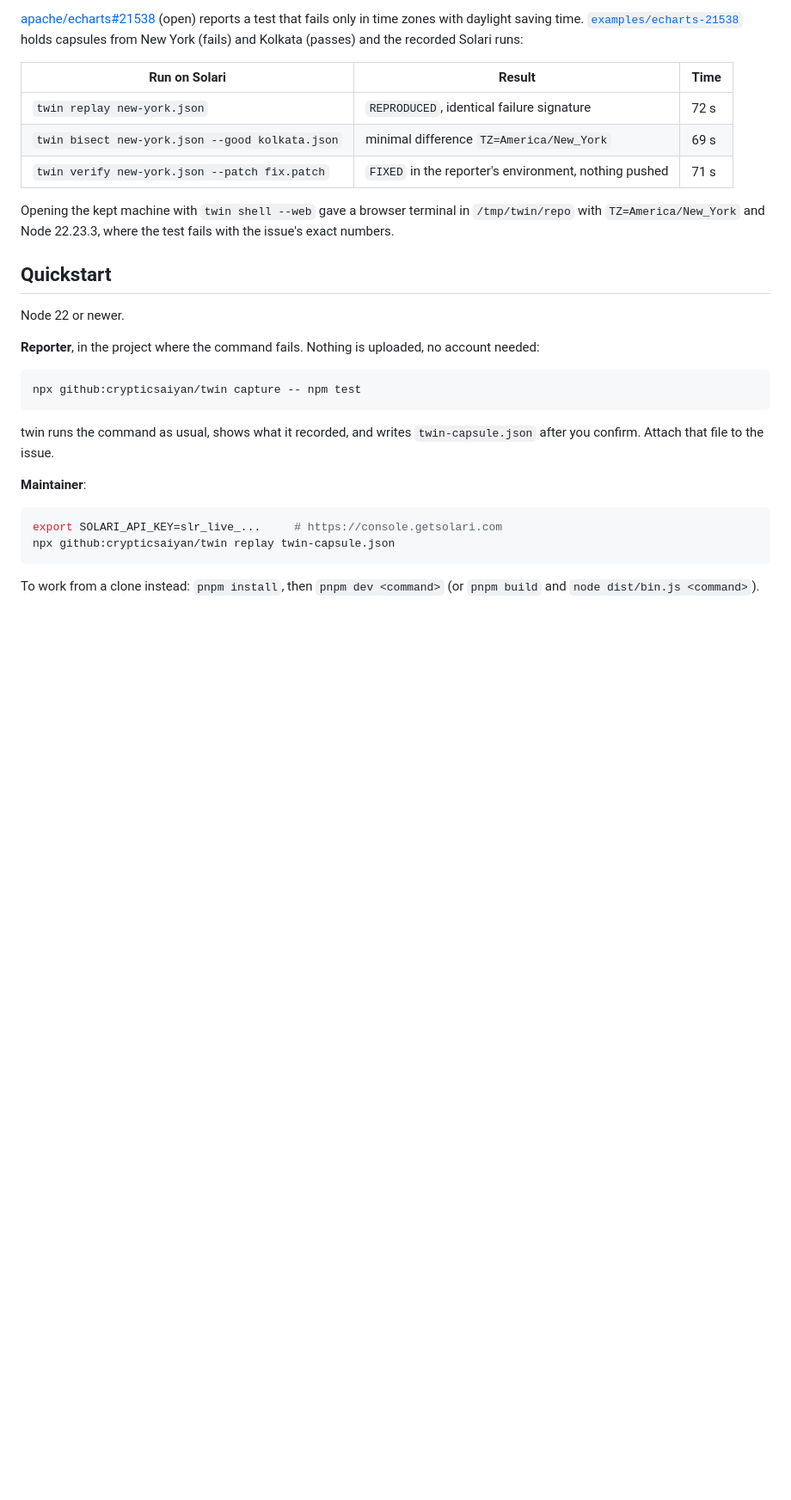
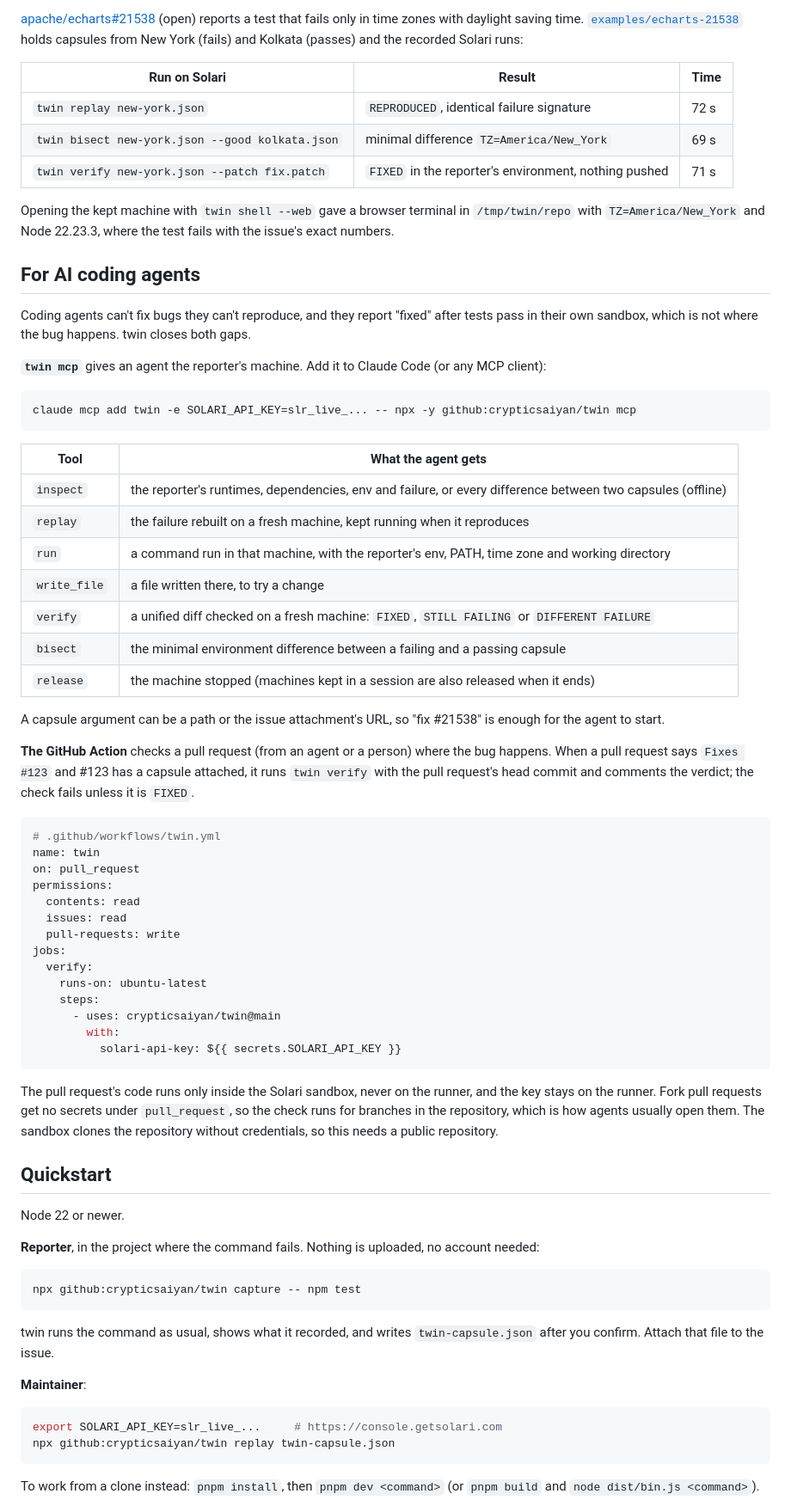
Before and after one commit to crypticsaiyan/twin, a Markdown page: README.md, the part around one of its changes. Shown at 86% size. Rendered like a GitHub page; blank space fills up the shorter version.

Commit message:
docs: lead with verified fixes, add agents and the Action

````diff
--- a/README.md
+++ b/README.md
@@ -25,6 +27,49 @@ Most "works on my machine" bugs are not in the code. The commit is the same; wha
 | `twin verify new-york.json --patch fix.patch` | `FIXED` in the reporter's environment, nothing pushed | 71 s |
 
 Opening the kept machine with `twin shell --web` gave a browser terminal in `/tmp/twin/repo` with `TZ=America/New_York` and Node 22.23.3, where the test fails with the issue's exact numbers.
+
+## For AI coding agents
+
+Coding agents can't fix bugs they can't reproduce, and they report "fixed" after tests pass in their own sandbox, which is not where the bug happens. twin closes both gaps.
+
+**`twin mcp`** gives an agent the reporter's machine. Add it to Claude Code (or any MCP client):
+
+```sh
+claude mcp add twin -e SOLARI_API_KEY=slr_live_... -- npx -y github:crypticsaiyan/twin mcp
+```
+
+| Tool | What the agent gets |
+|---|---|
+| `inspect` | the reporter's runtimes, dependencies, env and failure, or every difference between two capsules (offline) |
+| `replay` | the failure rebuilt on a fresh machine, kept running when it reproduces |
+| `run` | a command run in that machine, with the reporter's env, PATH, time zone and working directory |
+| `write_file` | a file written there, to try a change |
+| `verify` | a unified diff checked on a fresh machine: `FIXED`, `STILL FAILING` or `DIFFERENT FAILURE` |
+| `bisect` | the minimal environment difference between a failing and a passing capsule |
+| `release` | the machine stopped (machines kept in a session are also released when it ends) |
+
+A capsule argument can be a path or the issue attachment's URL, so "fix #21538" is enough for the agent to start.
+
+**The GitHub Action** checks a pull request (from an agent or a person) where the bug happens. When a pull request says `Fixes #123` and #123 has a capsule attached, it runs `twin verify` with the pull request's head commit and comments the verdict; the check fails unless it is `FIXED`.
+
+```yaml
+# .github/workflows/twin.yml
+name: twin
+on: pull_request
+permissions:
+  contents: read
+  issues: read
+  pull-requests: write
+jobs:
+  verify:
+    runs-on: ubuntu-latest
+    steps:
+      - uses: crypticsaiyan/twin@main
+        with:
+          solari-api-key: ${{ secrets.SOLARI_API_KEY }}
+```
+
+The pull request's code runs only inside the Solari sandbox, never on the runner, and the key stays on the runner. Fork pull requests get no secrets under `pull_request`, so the check runs for branches in the repository, which is how agents usually open them. The sandbox clones the repository without credentials, so this needs a public repository.
 
 ## Quickstart
 
````
Also changed, not shown: other parts of README.md (+7 -2 lines), DESIGN.md (+19 -4 lines).
